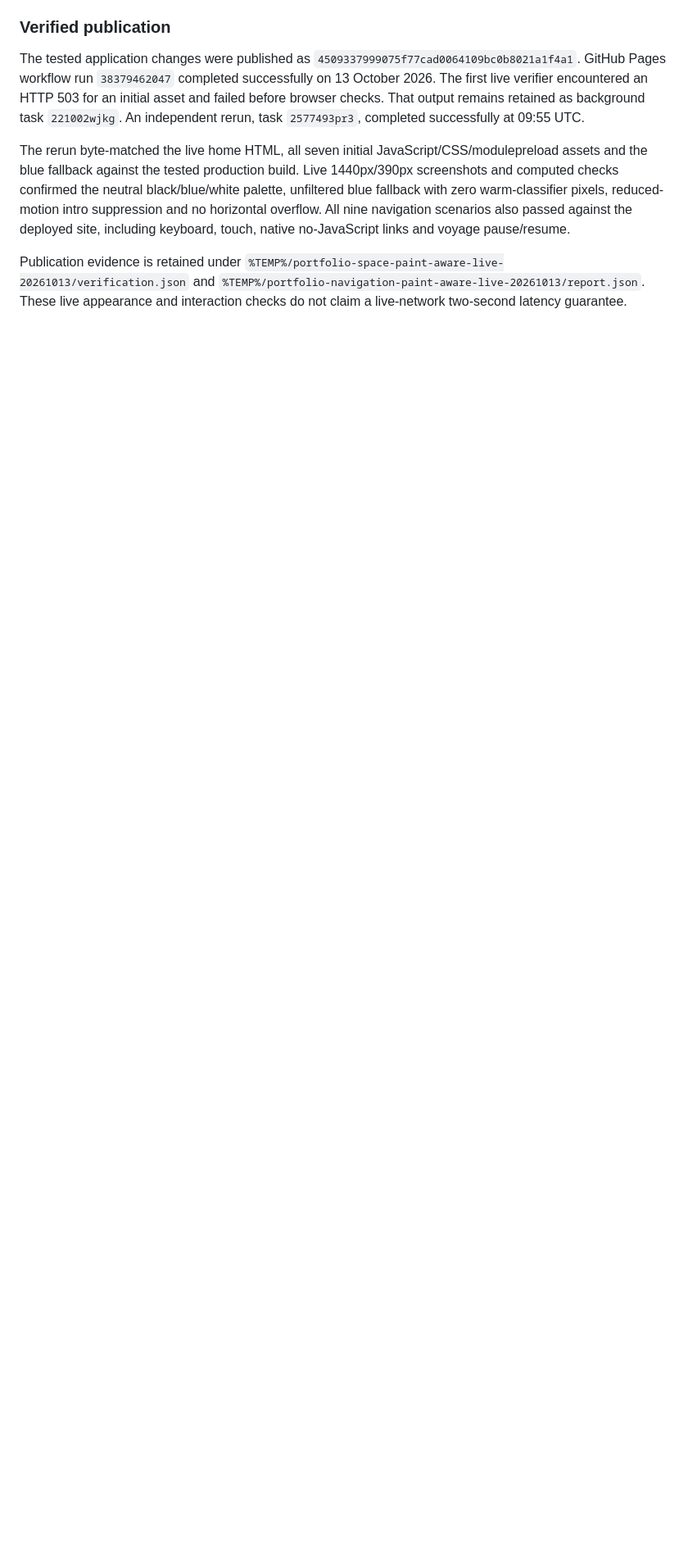
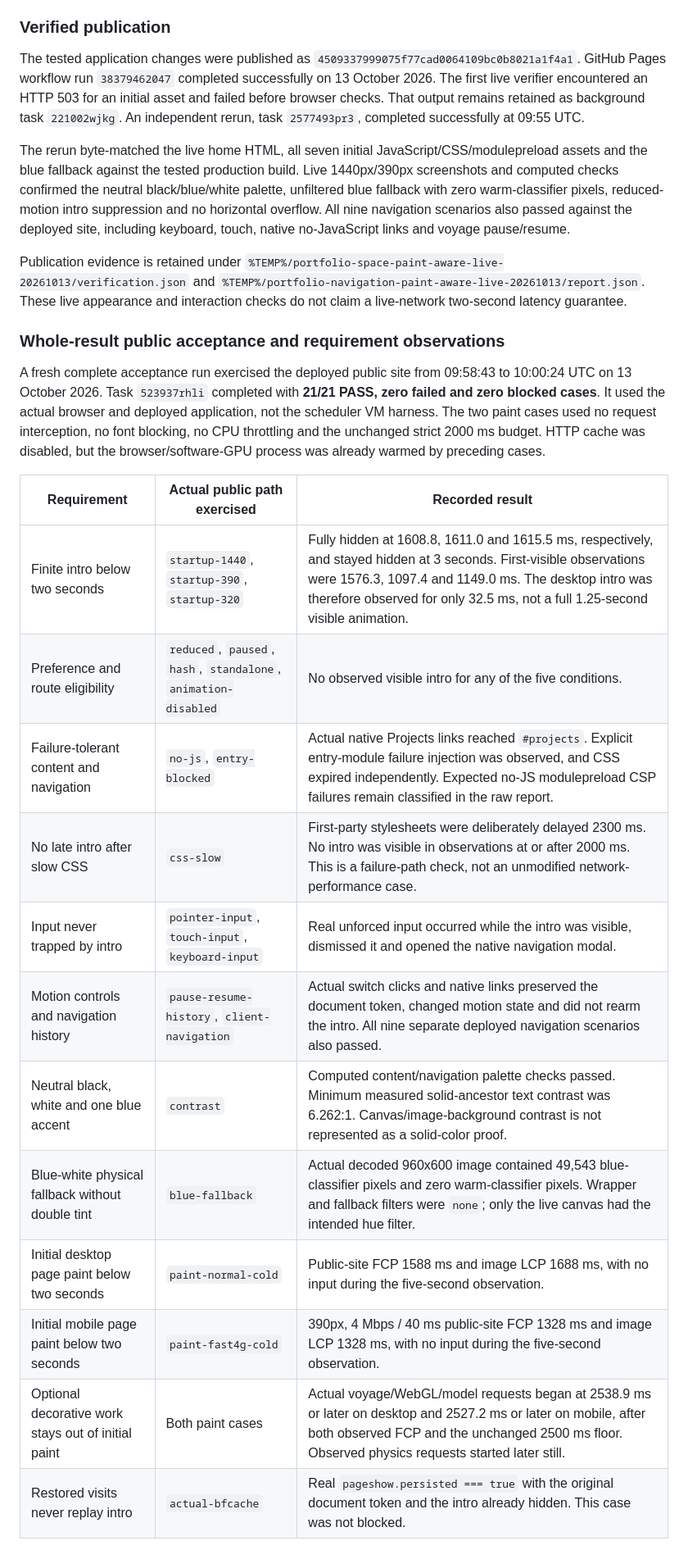
Before and after one commit to uthsarad/uthsarad.github.io, a Markdown page: SPACE-REFRESH-2026-10-13.md, the part around one of its changes. Shown at 82% size. Drawn GitHub-style; blank space fills up the shorter version.

Commit message:
docs: close space refresh feedback with full public acceptance

```diff
--- a/SPACE-REFRESH-2026-10-13.md
+++ b/SPACE-REFRESH-2026-10-13.md
@@ -107,3 +107,23 @@ The tested application changes were published as `4509337999075f77cad0064109bc0b
 The rerun byte-matched the live home HTML, all seven initial JavaScript/CSS/modulepreload assets and the blue fallback against the tested production build. Live 1440px/390px screenshots and computed checks confirmed the neutral black/blue/white palette, unfiltered blue fallback with zero warm-classifier pixels, reduced-motion intro suppression and no horizontal overflow. All nine navigation scenarios also passed against the deployed site, including keyboard, touch, native no-JavaScript links and voyage pause/resume.
 
 Publication evidence is retained under `%TEMP%/portfolio-space-paint-aware-live-20261013/verification.json` and `%TEMP%/portfolio-navigation-paint-aware-live-20261013/report.json`. These live appearance and interaction checks do not claim a live-network two-second latency guarantee.
+
+### Whole-result public acceptance and requirement observations
+
+A fresh complete acceptance run exercised the deployed public site from 09:58:43 to 10:00:24 UTC on 13 October 2026. Task `523937rhli` completed with **21/21 PASS, zero failed and zero blocked cases**. It used the actual browser and deployed application, not the scheduler VM harness. The two paint cases used no request interception, no font blocking, no CPU throttling and the unchanged strict 2000 ms budget. HTTP cache was disabled, but the browser/software-GPU process was already warmed by preceding cases.
+
+| Requirement | Actual public path exercised | Recorded result |
+|---|---|---|
+| Finite intro below two seconds | `startup-1440`, `startup-390`, `startup-320` | Fully hidden at 1608.8, 1611.0 and 1615.5 ms, respectively, and stayed hidden at 3 seconds. First-visible observations were 1576.3, 1097.4 and 1149.0 ms. The desktop intro was therefore observed for only 32.5 ms, not a full 1.25-second visible animation. |
+| Preference and route eligibility | `reduced`, `paused`, `hash`, `standalone`, `animation-disabled` | No observed visible intro for any of the five conditions. |
+| Failure-tolerant content and navigation | `no-js`, `entry-blocked` | Actual native Projects links reached `#projects`. Explicit entry-module failure injection was observed, and CSS expired independently. Expected no-JS modulepreload CSP failures remain classified in the raw report. |
+| No late intro after slow CSS | `css-slow` | First-party stylesheets were deliberately delayed 2300 ms. No intro was visible in observations at or after 2000 ms. This is a failure-path check, not an unmodified network-performance case. |
+| Input never trapped by intro | `pointer-input`, `touch-input`, `keyboard-input` | Real unforced input occurred while the intro was visible, dismissed it and opened the native navigation modal. |
+| Motion controls and navigation history | `pause-resume-history`, `client-navigation` | Actual switch clicks and native links preserved the document token, changed motion state and did not rearm the intro. All nine separate deployed navigation scenarios also passed. |
+| Neutral black, white and one blue accent | `contrast` | Computed content/navigation palette checks passed. Minimum measured solid-ancestor text contrast was 6.262:1. Canvas/image-background contrast is not represented as a solid-color proof. |
+| Blue-white physical fallback without double tint | `blue-fallback` | Actual decoded 960x600 image contained 49,543 blue-classifier pixels and zero warm-classifier pixels. Wrapper and fallback filters were `none`; only the live canvas had the intended hue filter. |
+| Initial desktop page paint below two seconds | `paint-normal-cold` | Public-site FCP 1588 ms and image LCP 1688 ms, with no input during the five-second observation. |
+| Initial mobile page paint below two seconds | `paint-fast4g-cold` | 390px, 4 Mbps / 40 ms public-site FCP 1328 ms and image LCP 1328 ms, with no input during the five-second observation. |
+| Optional decorative work stays out of initial paint | Both paint cases | Actual voyage/WebGL/model requests began at 2538.9 ms or later on desktop and 2527.2 ms or later on mobile, after both observed FCP and the unchanged 2500 ms floor. Observed physics requests started later still. |
+| Restored visits never replay intro | `actual-bfcache` | Real `pageshow.persisted === true` with the original document token and the intro already hidden. This case was not blocked. |
+
```
Also changed, not shown: other parts of SPACE-REFRESH-2026-10-13.md (+3 -0 lines).
